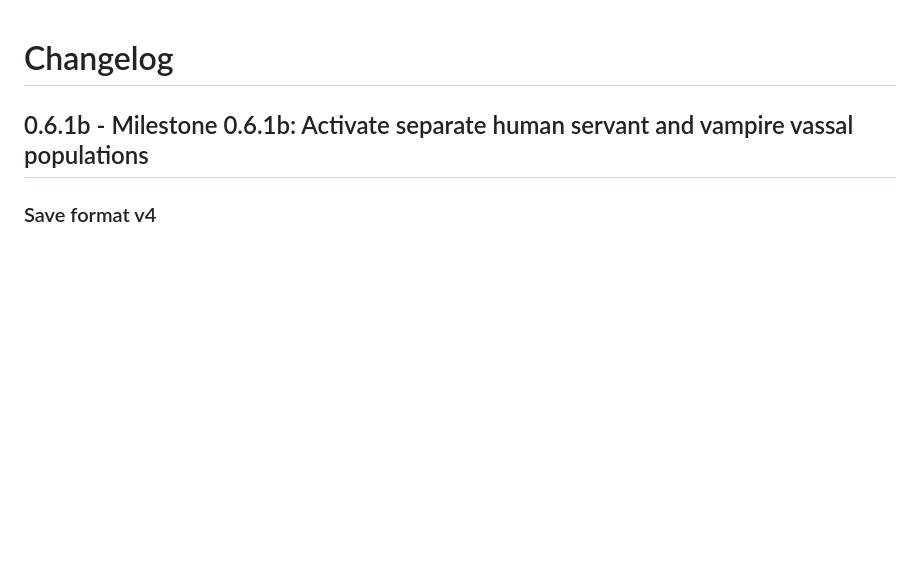
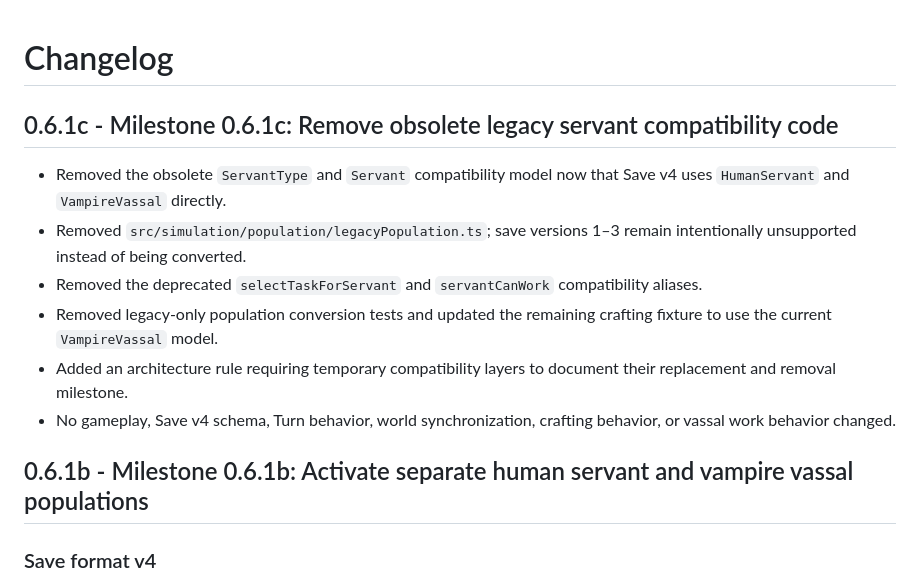
Before and after one commit to testlearnernord/Bloodwake, a Markdown page: CHANGELOG.md, the part around the change. GitHub-like rendering; blank space fills up the shorter version.

Commit message:
docs: add population legacy purge changelog

```diff
--- a/CHANGELOG.md
+++ b/CHANGELOG.md
@@ -1,4 +1,13 @@
 # Changelog
+
+## 0.6.1c - Milestone 0.6.1c: Remove obsolete legacy servant compatibility code
+
+- Removed the obsolete `ServantType` and `Servant` compatibility model now that Save v4 uses `HumanServant` and `VampireVassal` directly.
+- Removed `src/simulation/population/legacyPopulation.ts`; save versions 1–3 remain intentionally unsupported instead of being converted.
+- Removed the deprecated `selectTaskForServant` and `servantCanWork` compatibility aliases.
+- Removed legacy-only population conversion tests and updated the remaining crafting fixture to use the current `VampireVassal` model.
+- Added an architecture rule requiring temporary compatibility layers to document their replacement and removal milestone.
+- No gameplay, Save v4 schema, Turn behavior, world synchronization, crafting behavior, or vassal work behavior changed.
 
 ## 0.6.1b - Milestone 0.6.1b: Activate separate human servant and vampire vassal populations
 
```
